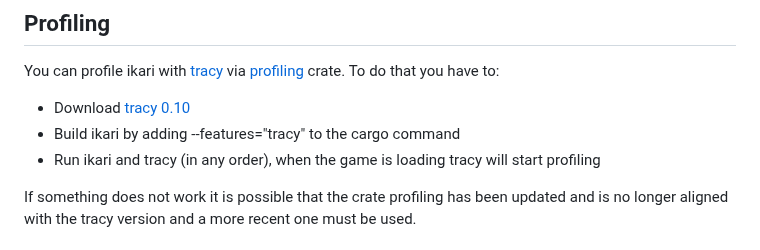
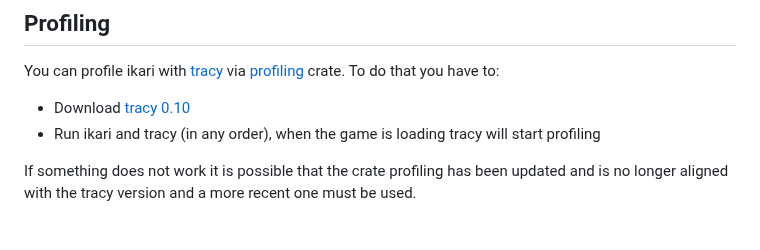
Before and after one commit to Davidster/ikari, a Markdown page: README.md, the part around the change. GitHub-like rendering.

```diff
--- a/README.md
+++ b/README.md
@@ -87,7 +87,6 @@ https://user-images.githubusercontent.com/2389735/180101651-86ba2084-4196-494b-9
 You can profile ikari with [tracy](https://github.com/wolfpld/tracy) via [profiling](https://github.com/aclysma/profiling) crate.
 To do that you have to:
 - Download [tracy 0.10](https://github.com/wolfpld/tracy/releases/tag/v0.10)
-- Build ikari by adding --features="tracy" to the cargo command
 - Run ikari and tracy (in any order), when the game is loading tracy will start profiling
 
 If something does not work it is possible that the crate profiling has been updated and is no longer aligned with the tracy version and a more recent one must be used.
```
